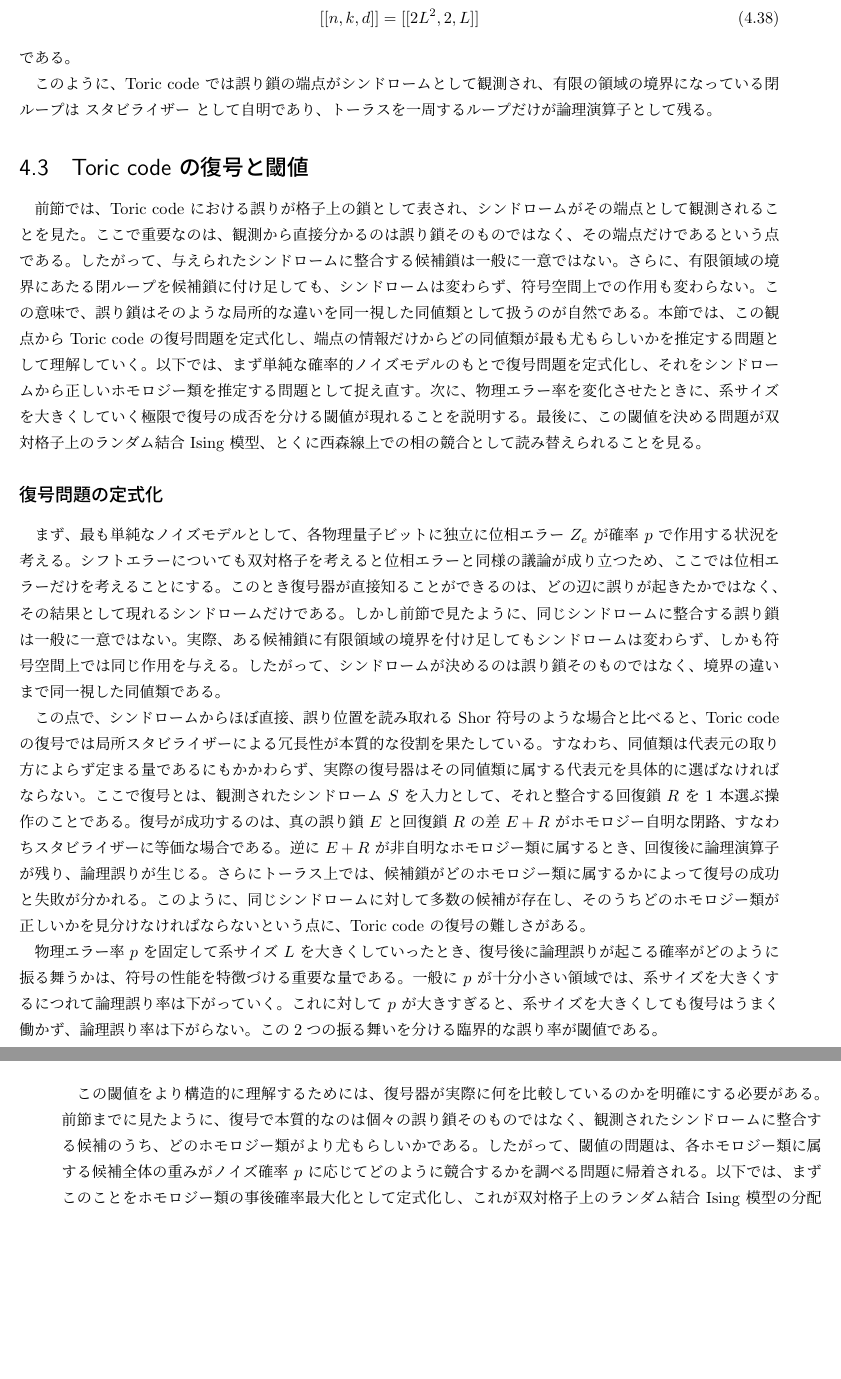
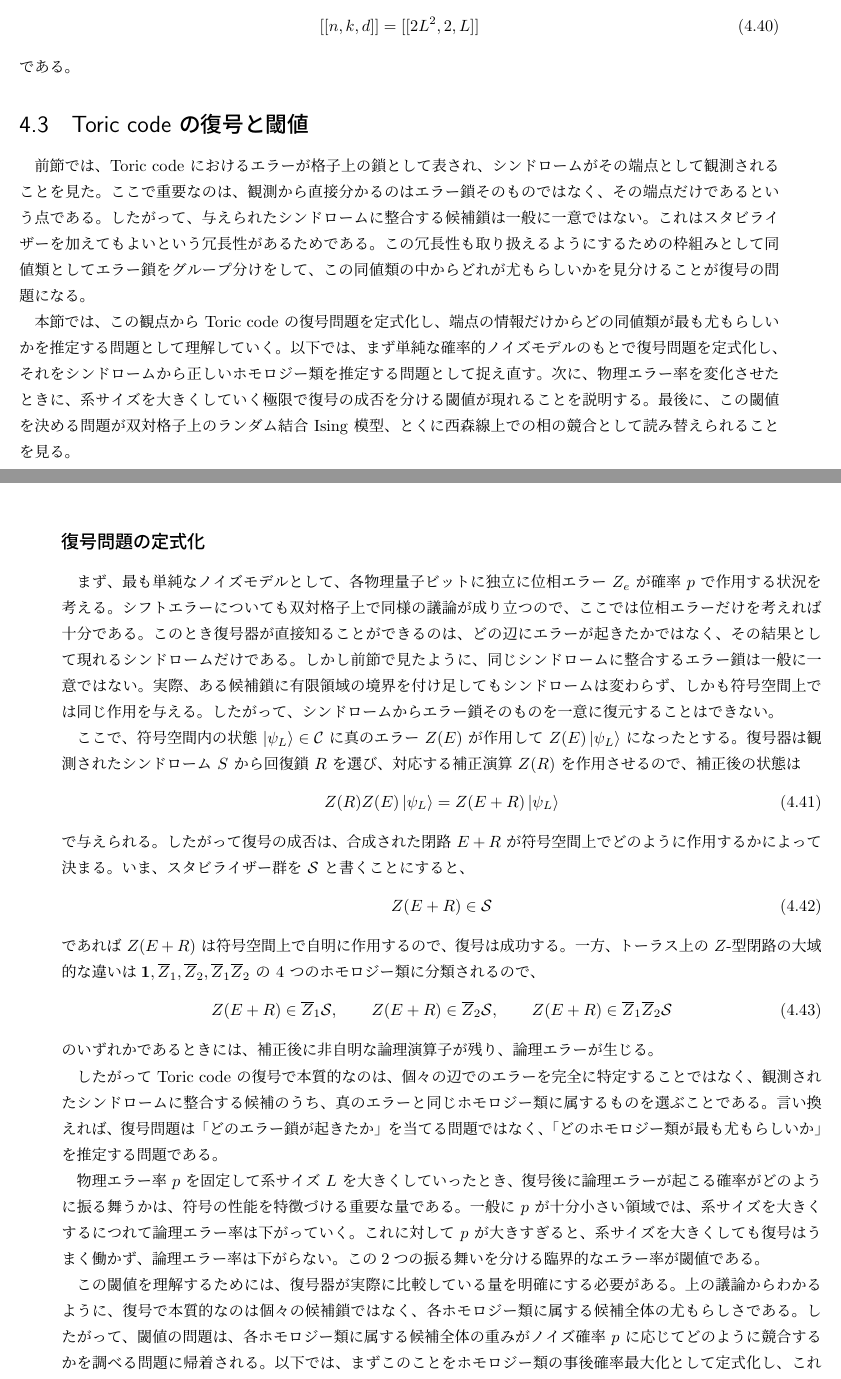
Before and after one commit to xiang-gong3944/b_thesis_fracton, a LaTeX book (master.tex, which reads chapter/04_toric_code_qec.tex): two parts of pages 52 and 53 of 67 before the commit and two parts of pages 52 and 53 of 68 after it, joined at a grey line, cut so that both start at the same text, the shorter picture padded with empty space. The pictures show the PDF file out/master.pdf that the author committed with the source.

Commit message:
2026-03-30 版

```diff
--- a/chapter/04_toric_code_qec.tex
+++ b/chapter/04_toric_code_qec.tex
@@ -33,6 +32,6 @@ toric code の重要性は、単に具体的な量子誤り訂正符号である
 物理模型としての解釈も与えやすい。
 こうした要請を満たす最も基本的な例の1つが、
 Kitaev によって導入された、格子上に定義される局所スタビライザー符号
-Toric code である。
+Toric code \cite{Kitaev2003-uj,Dennis2002-dl}である。
 この符号では、量子ビットを格子の辺に配置し、
 頂点と面に対応する局所的な検査演算子によって符号空間を定める。
@@ -158,3 +159,4 @@ Toric code の符号空間は、
 前節では、Toric code を格子上に定義された局所スタビライザー符号として導入し、
 その符号空間を 頂点演算子と 面演算子の共通 \(+1\) 固有空間として定義した。
 しかし、量子誤り訂正符号としてこの符号を理解するためには、
+物理量子ビットに生じたエラーがどのように検出され、
@@ -167,4 +168,3 @@ Toric code の特徴は、これらの問いが格子上の図形を用いて
 そのうえで、端点を持たない閉じた鎖のうち、
 有限の領域の境界になっているものはスタビライザーとみなせる一方、
 トーラスを一周するものはそれとは異なる役割を果たす。
-このようにして、誤り、シンドローム、論理演算子の関係が
@@ -195,11 +195,11 @@ Toric code の特徴は、これらの問いが格子上の図形を用いて
 この状態は全ての \(A_v\) と \(B_p\) に対して固有値 \(+1\) を持つ。
 実際、射影演算子\(\Pi_{v}\)に\(A_v\)を掛けると
 \begin{equation}\begin{aligned}[b]
-    A_v\Pi_v &= A_v\frac{1+A_v}{2} = \frac{A_v + A_v^2}{2} = \frac{A_v + 1}{2} = \Pi_v
+    A_v\Pi_v &= A_v\frac{1+A_v}{2} = \frac{A_v + A_v^2}{2} = \frac{A_v + 1}{2} = (+1) \Pi_v
 \end{aligned}\end{equation}
 \(\Pi_p\)に\(B_p\)を掛けると
 \begin{equation}\begin{aligned}[b]
-    B_p\Pi_p &= B_p\frac{1+B_p}{2} = \frac{B_p + B_p^2}{2} = \frac{B_p + 1}{2} = \Pi_p
+    B_p\Pi_p &= B_p\frac{1+B_p}{2} = \frac{B_p + B_p^2}{2} = \frac{B_p + 1}{2} = (+1) \Pi_p
 \end{aligned}\end{equation}
 となることを使うとわかる。
 これより\(\ket{\Omega}\in\mathcal{C}\)と確認される。
@@ -229,7 +229,8 @@ Toric code の特徴は、これらの問いが格子上の図形を用いて
 \begin{figure}[tb]
     \centering
     \includegraphics[width=0.8\textwidth]{figures/chap4_toric_code_02.png}
-    \caption{位相エラーは格子上の \(Z\)- 鎖として表され、スタビライザーが\(A_v=-1\)となるシンドロームは鎖の端点に現れる。}
+    \caption{Toric code上に位相エラーが順次かかったときの図。
+    位相エラーは格子上の \(Z\)- 鎖として表され、スタビライザーが\(A_v=-1\)となるシンドロームは鎖の端点に現れる。}
     \label{fig:chap4_toric_error_chain}
 \end{figure}
 
@@ -259,7 +260,7 @@ Toric code の特徴は、これらの問いが格子上の図形を用いて
 したがって、位相エラーは格子上の \(Z\)-鎖として表され、
 そのシンドロームは鎖の端点によって与えられる。
 
-ここで重要なのは、同じシンドロームを与える誤り鎖は一般に一意ではないということである。
+ここで重要なのは、同じシンドロームを与えるエラー鎖は一般に一意ではないということである(図\ref{fig:chap4_toric_error_chain_equivalent})。
 実際、同じ端点を持つ2つの鎖 \(\gamma,\gamma'\) を考えると、
 それらの差 \(\gamma+\gamma'\) は端点を持たない閉じた鎖になる。
 特に、その閉じた鎖がある領域 \(R\) の境界 \(\partial R\) として書けるとき、
@@ -274,9 +275,13 @@ Toric code の特徴は、これらの問いが格子上の図形を用いて
     = Z(\gamma)\prod_{p\in R} B_p
 \end{equation}
 と書ける。
-したがって、\(\gamma\) と \(\gamma'\) は同じシンドロームを与えるだけでなく、
+なので、基準となる状態\(\ket{\Omega}\)に対して
+\begin{equation}
+    Z(\gamma')\ket{\Omega} = Z(\gamma)\prod_{p\in R} B_p\ket{\Omega} = Z(\gamma)\ket{\Omega}
+\end{equation}
+となり、\(\gamma\) と \(\gamma'\) は同じシンドロームを与えるだけでなく、
 符号空間上では同じ作用を持つ。
-この意味で、シンドロームが決めるのは誤り鎖そのものではなく、
+この意味で、シンドロームが決めるのはエラー鎖そのものではなく、
 境界を加える違いまで同一視した鎖の類である。
 
 \begin{figure}[tb]
@@ -425,7 +430,7 @@ Toric code の特徴は、これらの問いが格子上の図形を用いて
 
 これに対して、\(\eta^\ast\) がトーラスを一周するような閉ループである場合には、
 それはシンドロームを持たないにもかかわらず、
-もはや \(\partial R^\ast\) の形には書けない。
+もはや \(\partial^\ast R^\ast\) の形には書けない。
 したがって、対応する \(X(\eta^\ast)\) は頂点演算子の積ではなく、
 符号空間を保ちながらその内部で恒等的ではない作用をする。
 このような \(X\)-ループは、\(Z\)-ループと同様に論理演算子の候補となる。
@@ -436,7 +442,7 @@ Toric code の特徴は、これらの問いが格子上の図形を用いて
 
 以上より、論理演算子の候補として残るのは、
 トーラスの2つの独立な方向に沿った \(Z\)-ループ2本と、
-双対格子上の \(X\)-ループ2本である。
+双対格子上の \(X\)-ループ2本である(図\ref{fig:chap4_toric_loop})。
 元の格子上の2つの独立な閉ループを \(\ell_1,\ell_2\) とし、
 双対格子上の2つの独立な閉ループを \(\eta_1^\ast,\eta_2^\ast\) とすると、
 これらはそれぞれ
@@ -476,0 +486,2 @@ Toric code の特徴は、これらの問いが格子上の図形を用いて
+    \ket{1,0}_L &:= \overline{X}_1\ket{\Omega}, & \ket{1,1}_L &:= \overline{X}_1\overline{X}_2\ket{\Omega}
+\end{aligned}\end{equation}
@@ -514,18 +523,16 @@ Toric code には2つの独立な論理量子ビットが符号化されてい
 \end{equation}
 である。
 
-このように、Toric code では誤り鎖の端点がシンドロームとして観測され、
-有限の領域の境界になっている閉ループは スタビライザー として自明であり、
-トーラスを一周するループだけが論理演算子として残る。
 
 \section{Toric code の復号と閾値}
-前節では、Toric code における誤りが格子上の鎖として表され、
+前節では、Toric code におけるエラーが格子上の鎖として表され、
 シンドロームがその端点として観測されることを見た。
-ここで重要なのは、観測から直接分かるのは誤り鎖そのものではなく、その端点だけであるという点である。
+ここで重要なのは、観測から直接分かるのはエラー鎖そのものではなく、その端点だけであるという点である。
 したがって、与えられたシンドロームに整合する候補鎖は一般に一意ではない。
-さらに、有限領域の境界にあたる閉ループを候補鎖に付け足しても、
-シンドロームは変わらず、符号空間上での作用も変わらない。
-この意味で、誤り鎖はそのような局所的な違いを同一視した同値類として扱うのが自然である。
+これはスタビライザーを加えてもよいという冗長性があるためである。
+この冗長性も取り扱えるようにするための枠組みとして同値類としてエラー鎖をグループ分けをして、
+この同値類の中からどれが尤もらしいかを見分けることが復号の問題になる。
+
 本節では、この観点から Toric code の復号問題を定式化し、
 端点の情報だけからどの同値類が最も尤もらしいかを推定する問題として理解していく。
 以下では、まず単純な確率的ノイズモデルのもとで復号問題を定式化し、
@@ -543,27 +549,43 @@ Toric code には2つの独立な論理量子ビットが符号化されてい
+このとき復号器が直接知ることができるのは、どの辺にエラーが起きたかではなく、
 その結果として現れるシンドロームだけである。
-しかし前節で見たように、同じシンドロームに整合する誤り鎖は一般に一意ではない。
+しかし前節で見たように、同じシンドロームに整合するエラー鎖は一般に一意ではない。
 実際、ある候補鎖に有限領域の境界を付け足してもシンドロームは変わらず、
 しかも符号空間上では同じ作用を与える。
-したがって、シンドロームが決めるのは誤り鎖そのものではなく、
-境界の違いまで同一視した同値類である。
+したがって、シンドロームからエラー鎖そのものを一意に復元することはできない。
 
-この点で、シンドロームからほぼ直接、誤り位置を読み取れる Shor 符号のような場合と比べると、
-Toric code の復号では局所スタビライザーによる冗長性が本質的な役割を果たしている。
-すなわち、同値類は代表元の取り方によらず定まる量であるにもかかわらず、
-実際の復号器はその同値類に属する代表元を具体的に選ばなければならない。
-ここで復号とは、観測されたシンドローム \(S\) を入力として、
-それと整合する回復鎖 \(R\) を 1 本選ぶ操作のことである。
-復号が成功するのは、真の誤り鎖 \(E\) と回復鎖 \(R\) の差 \(E+R\) が
-ホモロジー自明な閉路、すなわちスタビライザーに等価な場合である。
-逆に \(E+R\) が非自明なホモロジー類に属するとき、回復後に論理演算子が残り、
-論理誤りが生じる。
-さらにトーラス上では、候補鎖がどのホモロジー類に属するかによって
-復号の成功と失敗が分かれる。
-このように、同じシンドロームに対して多数の候補が存在し、
-そのうちどのホモロジー類が正しいかを見分けなければならないという点に、
-Toric code の復号の難しさがある。
+ここで、符号空間内の状態 \(\ket{\psi_L}\in\mathcal C\) に
+真のエラー \(Z(E)\) が作用して \(Z(E)\ket{\psi_L}\) になったとする。
+復号器は観測されたシンドローム \(S\) から回復鎖 \(R\) を選び、
+対応する補正演算 \(Z(R)\) を作用させるので、補正後の状態は
+\begin{equation}
+    Z(R)Z(E)\ket{\psi_L}=Z(E+R)\ket{\psi_L}
+\end{equation}
+で与えられる。
+したがって復号の成否は、合成された閉路 \(E+R\) が符号空間上で
+どのように作用するかによって決まる。
+いま、スタビライザー群を \(\mathcal S\) と書くことにすると、
+\begin{equation}
+    Z(E+R)\in\mathcal S
+\end{equation}
+であれば \(Z(E+R)\) は符号空間上で自明に作用するので、復号は成功する。
+一方、トーラス上の \(Z\)-型閉路の大域的な違いは
+\(\mathbf 1,\overline{Z}_1,\overline{Z}_2,\overline{Z}_1\overline{Z}_2\)
+の 4 つのホモロジー類に分類されるので、
+\begin{equation}
+    Z(E+R)\in \overline{Z}_1\mathcal S,\qquad
+    Z(E+R)\in \overline{Z}_2\mathcal S,\qquad
+    Z(E+R)\in \overline{Z}_1\overline{Z}_2\mathcal S
+\end{equation}
+のいずれかであるときには、補正後に非自明な論理演算子が残り、論理エラーが生じる。
+
+したがって Toric code の復号で本質的なのは、
+個々の辺でのエラーを完全に特定することではなく、
+観測されたシンドロームに整合する候補のうち、
+真のエラーと同じホモロジー類に属するものを選ぶことである。
+言い換えれば、復号問題は「どのエラー鎖が起きたか」を当てる問題ではなく、
+「どのホモロジー類が最も尤もらしいか」を推定する問題である。
 
 物理エラー率 \(p\) を固定して系サイズ \(L\) を大きくしていったとき、
-復号後に論理誤りが起こる確率がどのように振る舞うかは、
+復号後に論理エラーが起こる確率がどのように振る舞うかは、
 符号の性能を特徴づける重要な量である。
 一般に \(p\) が十分小さい領域では、
@@ -573,9 +594,9 @@ Toric code の復号の難しさがある。
-この2つの振る舞いを分ける臨界的な誤り率が閾値である。
+系サイズを大きくしても復号はうまく働かず、論理エラー率は下がらない。
+この2つの振る舞いを分ける臨界的なエラー率が閾値である。
 
-この閾値をより構造的に理解するためには、
-復号器が実際に何を比較しているのかを明確にする必要がある。
-前節までに見たように、復号で本質的なのは個々の誤り鎖そのものではなく、
-観測されたシンドロームに整合する候補のうち、どのホモロジー類がより尤もらしいかである。
+この閾値を理解するためには、復号器が実際に比較している量を明確にする必要がある。
+上の議論からわかるように、復号で本質的なのは個々の候補鎖ではなく、
+各ホモロジー類に属する候補全体の尤もらしさである。
 したがって、閾値の問題は、各ホモロジー類に属する候補全体の重みが
 ノイズ確率 \(p\) に応じてどのように競合するかを調べる問題に帰着される。
 以下では、まずこのことをホモロジー類の事後確率最大化として定式化し、
@@ -691,7 +712,7 @@ Bayes の定理より
 
 ここまでで、復号の問題はホモロジー類 \(h\) の事後確率を最大にする問題へと言い換えられた。
 次の目標は、この事後確率をスピン模型の分配関数として書くことである。
-そのために、まず誤り鎖の描像を数式で扱いやすい形に書き換える。
+そのために、まずエラー鎖の描像を数式で扱いやすい形に書き換える。
 すなわち、0/1 の辺占有を \(\pm1\) 変数に翻訳する。
 参照鎖 \(E_S\) と閉路 \(C\) の各辺占有に対して
 \begin{equation}
@@ -899,7 +920,7 @@ Bayes の定理より
 ただし、元の復号問題に対応するのは、この \(p\)-\(K\) 平面全体ではない。
 量子誤り訂正の言葉で言えば、この相図の2つの軸は異なる役割を持っている。
 \(p\) は参照鎖 \(E_S\) を通じて結合符号 \(\eta_{ij}\) に符号化された乱れ背景の確率法則を表しており、
-どのような誤り配置が典型的に現れるかを支配している。
+どのようなエラー配置が典型的に現れるかを支配している。
 これに対して \(K\) は、固定した背景のもとで候補鎖
 \begin{equation}
     E'=E_S+D_h+\partial m
@@ -991,7 +1012,7 @@ Bayes の定理より
 
 次に、これを量子誤り訂正の言葉で読み直そう。
 量子誤り訂正符号の閾値問題は、西森線上で正しいホモロジー類とそれ以外の候補類との自由エネルギー差を比較する問題として読み直すことができる。
-そこで、真の誤りが属する正しいホモロジー類を \(h_0\) とし、
+そこで、真のエラーが属する正しいホモロジー類を \(h_0\) とし、
 それ以外の候補ホモロジー類を \(h\neq h_0\) と書く。
 このとき自由エネルギー差を
 \begin{equation}
@@ -1015,12 +1036,12 @@ Bayes の定理より
     P(h\neq h_0\mid S)\sim e^{-K c_h L}\to 0.
 \end{equation}
 このとき抑圧されるのは、同じホモロジー類の内部での局所的な揺らぎそのものではなく、
-ホモロジー類そのものを取り違えるような大域的な復号誤りである。
-したがって事後確率は正しいホモロジー類に集中し、論理誤り率は 0 に近づく。
+ホモロジー類そのものを取り違えるような大域的な復号エラーである。
+したがって事後確率は正しいホモロジー類に集中し、論理エラー率は 0 に近づく。
 
 これに対して西森線上で \(p\) が大きい側では、大域的ドメインウォールを入れる自由エネルギーコストはもはや系サイズに比例せず、せいぜい \(O(1)\) にしかならない。
 すると複数のホモロジー類が熱力学極限でも競合し、事後確率は 1 つの類に集中しない。
-その結果、論理誤り率が有限に残る。
+その結果、論理エラー率が有限に残る。
 したがって復号閾値とは、
 非自明なホモロジー類を抑圧していた大域的自由エネルギー障壁が消える点であり、
 これは西森線が強磁性的秩序相から常磁性的無秩序相へ移る点にほかならない。
@@ -1041,9 +1060,12 @@ Bayes の定理より
 最後に強調しておくと、この \(11\%\) という数値はいつでも成り立つ普遍的な値ではない。
-ここで扱ったのは、2 次元 Toric code に対して、\(X\) と \(Z\) を独立に扱える CSS 型の独立誤りと
+ここで扱ったのは、2 次元 Toric code に対して、\(X\) と \(Z\) を独立に扱える CSS 型の独立エラーと
 最大事後確率復号を仮定したかなり特定の設定である。
 より一般に、\(p_X,p_Y,p_Z\) を別々に持つ Pauli 雑音を考えれば対応する有効模型や閾値の値は変わるし、
-シンドローム測定誤りや時空間相関を含む雑音、あるいはそもそも独立誤りを仮定しない相関雑音まで考えれば、
-復号問題の定式化そのものが変化し、その研究もまだまだ行われている。
+シンドローム測定エラーや時空間相関を含む雑音、あるいはそもそも独立エラーを仮定しない相関雑音まで考えれば、
+復号問題の定式化そのものが変化し、その研究もまだまだ行われている\cite{Chubb2018-sb}。
+
+
+\subsection*{実用的な復号器}
 
 ここで注意すべきは、上の議論が特定の実用的な復号アルゴリズムを仮定しているわけではないという点である。
 ここで扱ったのは、各ホモロジー類 \(h\) に属する全ての候補鎖の事後確率を足し上げ、
```
Also changed, not shown: out/master.pdf, chapter/04_toric_code_qec.tex (122 more changed lines).
